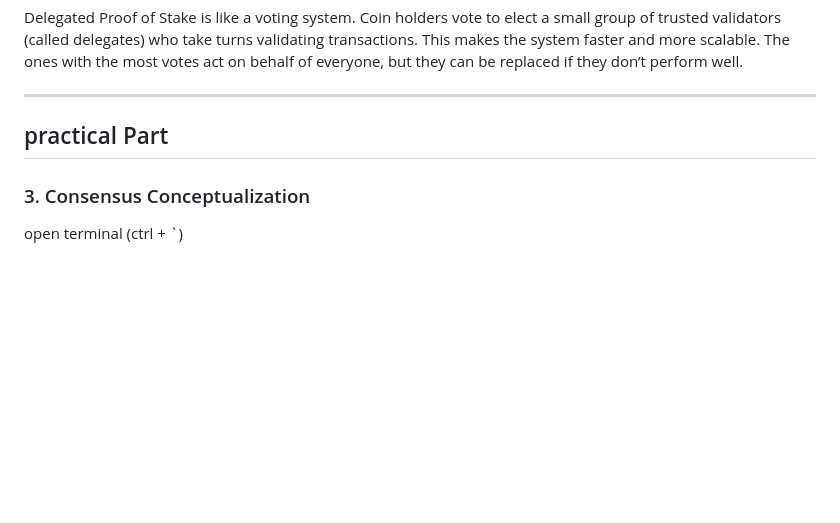
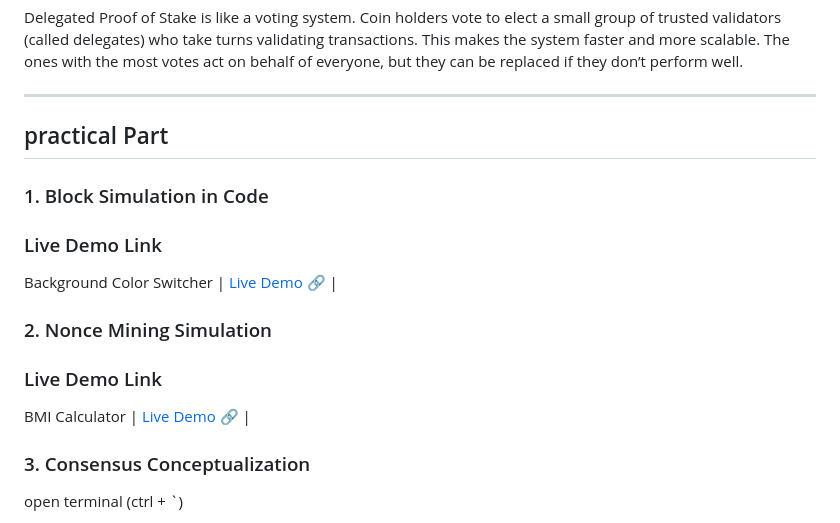
Before and after one commit to Nishi701/Blockchain-mini-task-1, a Markdown page: README.md, the part around the change. Drawn GitHub-style; blank space fills up the shorter version.

```diff
--- a/README.md
+++ b/README.md
@@ -83,6 +83,16 @@ Delegated Proof of Stake is like a voting system. Coin holders vote to elect a s
 
 ## practical Part
 
+### 1. Block Simulation in Code
+### Live Demo Link
+
+Background Color Switcher | [Live Demo 🔗](https://nishi701.github.io/Blockchain-mini-task-1/blockchain-simulation/) |
+
+
+### 2. Nonce Mining Simulation
+### Live Demo Link
+BMI Calculator | [Live Demo 🔗](https://nishi701.github.io/Blockchain-mini-task-1/mining_simulation/) |
+
 ### 3. Consensus Conceptualization
 open terminal (ctrl + `)
 >node consensus_demo.js
```
